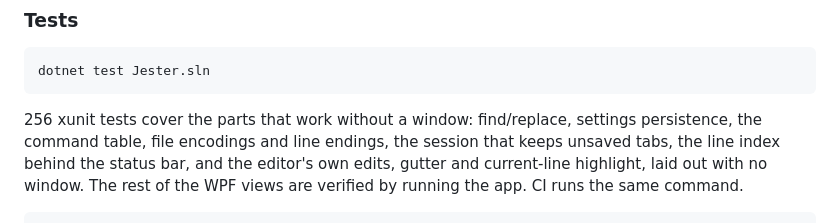
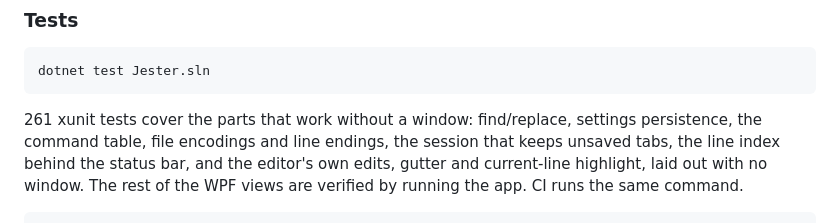
Before and after one commit to dominikkoenitzer/Jester, a Markdown page: README.md, the part around the change. Rendered like a GitHub page.

Commit message:
Update the test count

````diff
--- a/README.md
+++ b/README.md
@@ -95,7 +95,7 @@ The executable lands in `bin/Release/net10.0-windows/win-x64/publish/Jester.exe`
 dotnet test Jester.sln
 ```
 
-256 xunit tests cover the parts that work without a window: find/replace,
+261 xunit tests cover the parts that work without a window: find/replace,
 settings persistence, the command table, file encodings and line endings, the
 session that keeps unsaved tabs, the line index behind the status bar, and the
 editor's own edits, gutter and current-line highlight, laid out with no window.
````
